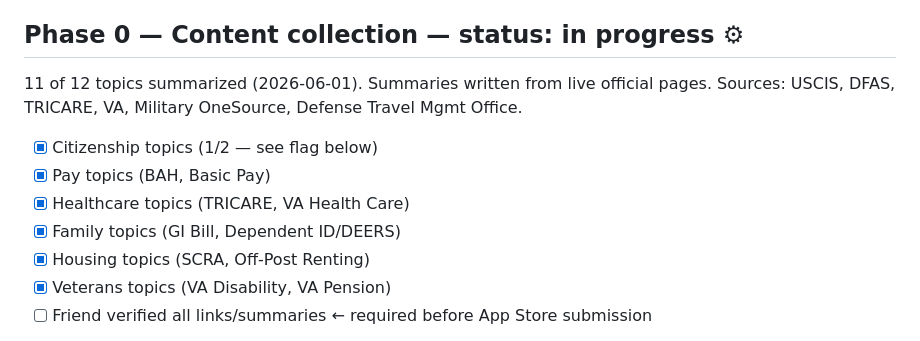
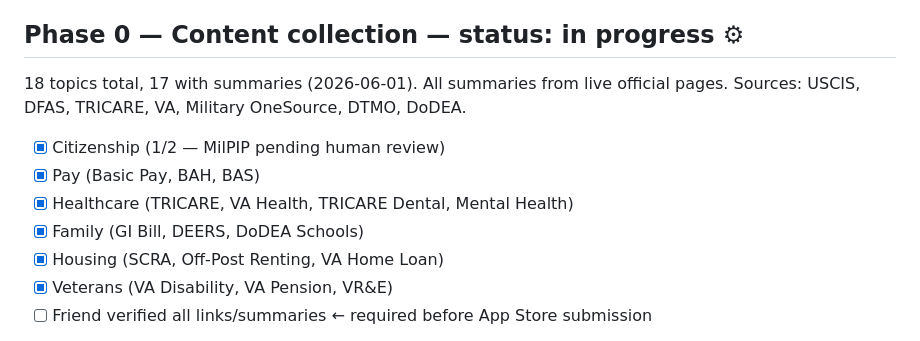
Before and after one commit to IROH36/mil-rights, a Markdown page: ilerleyis.md, the part around the change. Rendered like a GitHub page.

Commit message:
ilerleyis: Phase 0 topic count corrected (11→18)

```diff
--- a/ilerleyis.md
+++ b/ilerleyis.md
@@ -53,14 +53,14 @@ archive & upload via Mac + Xcode. Must pass the pre-review checklist in test.md.
 App is English-only. No per-language objects in `konular.json`.
 
 ## Phase 0 — Content collection  — status: in progress ⚙
-11 of 12 topics summarized (2026-06-01). Summaries written from live official pages.
-Sources: USCIS, DFAS, TRICARE, VA, Military OneSource, Defense Travel Mgmt Office.
-- [x] Citizenship topics (1/2 — see flag below)
-- [x] Pay topics (BAH, Basic Pay)
-- [x] Healthcare topics (TRICARE, VA Health Care)
-- [x] Family topics (GI Bill, Dependent ID/DEERS)
-- [x] Housing topics (SCRA, Off-Post Renting)
-- [x] Veterans topics (VA Disability, VA Pension)
+18 topics total, 17 with summaries (2026-06-01). All summaries from live official pages.
+Sources: USCIS, DFAS, TRICARE, VA, Military OneSource, DTMO, DoDEA.
+- [x] Citizenship (1/2 — MilPIP pending human review)
+- [x] Pay (Basic Pay, BAH, BAS)
+- [x] Healthcare (TRICARE, VA Health, TRICARE Dental, Mental Health)
+- [x] Family (GI Bill, DEERS, DoDEA Schools)
+- [x] Housing (SCRA, Off-Post Renting, VA Home Loan)
+- [x] Veterans (VA Disability, VA Pension, VR&E)
 - [ ] Friend verified all links/summaries ← required before App Store submission
 
 ⚠ NEEDS HUMAN REVIEW — military-parole-in-place:
```
